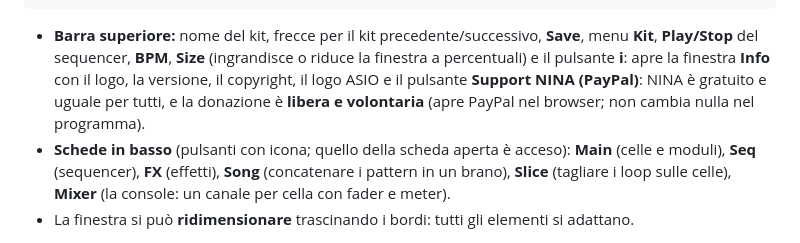
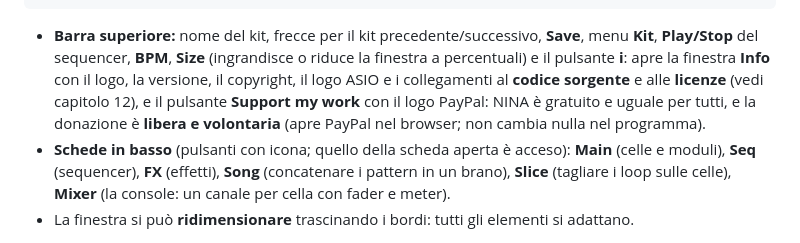
Before and after one commit to muttleysat/NINA, a Markdown page: docs/manuale/01-primi-passi.md, the part around the change. Drawn GitHub-style.

````diff
--- a/docs/manuale/01-primi-passi.md
+++ b/docs/manuale/01-primi-passi.md
@@ -34,7 +34,7 @@ Il progetto si compila dal codice sorgente (vedi il README nella cartella princi
 └────────────────────────────────────────────────────────────────────────────────┘
 ```
 
-- **Barra superiore:** nome del kit, frecce per il kit precedente/successivo, **Save**, menu **Kit**, **Play/Stop** del sequencer, **BPM**, **Size** (ingrandisce o riduce la finestra a percentuali) e il pulsante **i**: apre la finestra **Info** con il logo, la versione, il copyright, il logo ASIO e il pulsante **Support NINA (PayPal)**: NINA è gratuito e uguale per tutti, e la donazione è **libera e volontaria** (apre PayPal nel browser; non cambia nulla nel programma).
+- **Barra superiore:** nome del kit, frecce per il kit precedente/successivo, **Save**, menu **Kit**, **Play/Stop** del sequencer, **BPM**, **Size** (ingrandisce o riduce la finestra a percentuali) e il pulsante **i**: apre la finestra **Info** con il logo, la versione, il copyright, il logo ASIO e i collegamenti al **codice sorgente** e alle **licenze** (vedi capitolo 12), e il pulsante **Support my work** con il logo PayPal: NINA è gratuito e uguale per tutti, e la donazione è **libera e volontaria** (apre PayPal nel browser; non cambia nulla nel programma).
 - **Schede in basso** (pulsanti con icona; quello della scheda aperta è acceso): **Main** (celle e moduli), **Seq** (sequencer), **FX** (effetti), **Song** (concatenare i pattern in un brano), **Slice** (tagliare i loop sulle celle), **Mixer** (la console: un canale per cella con fader e meter).
 - La finestra si può **ridimensionare** trascinando i bordi: tutti gli elementi si adattano.
 
````
Also changed, not shown: README.md (+8 -0 lines), THIRD_PARTY_NOTICES.md (added, +51 -0 lines), docs/manuale/12-licenza-e-crediti.md (added, +36 -0 lines), docs/manuale/README.md (+1 -0 lines), Source/assets/paypal_logo.png (added), docs/img/asio_compatible_logo.jpg (added), 5 other files.
